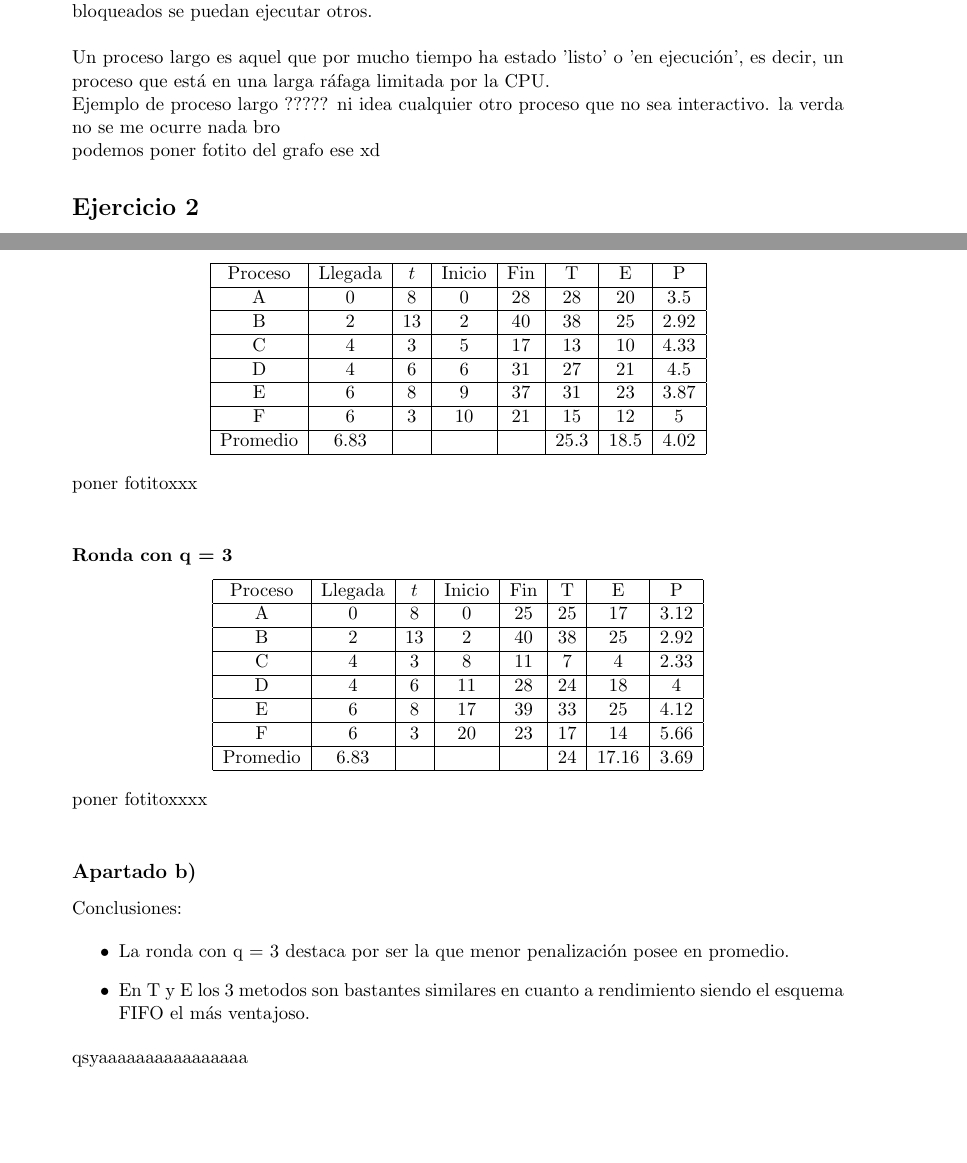
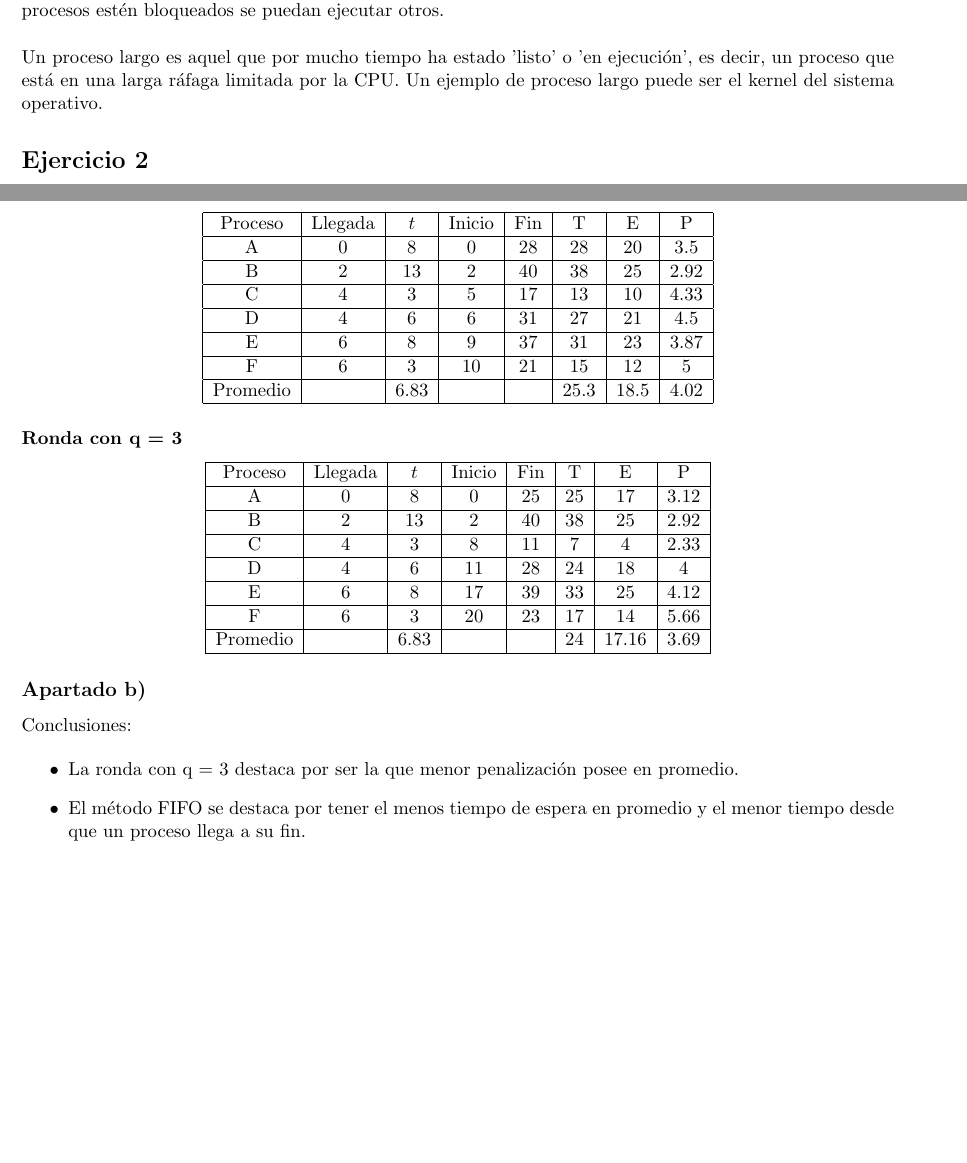
Before and after one commit to jfarizano/LCC, a LaTeX document (4_año/SOII/entrega3/entrega3.tex): two parts of pages 1 and 2 of 2, joined at a grey line, cut so that both start at the same text, the shorter picture padded with empty space. Compiled offline with pdfLaTeX.

Commit message:
terminada entrega 3 so2

```diff
--- a/4_año/SOII/entrega3/entrega3.tex
+++ b/4_año/SOII/entrega3/entrega3.tex
@@ -1,5 +1,5 @@
 \documentclass[11pt]{article}
-\usepackage[a4paper, margin=2.54cm]{geometry}
+\usepackage[a4paper, margin=1.5cm]{geometry}
 \usepackage[utf8]{inputenc}
 \usepackage{babel}
 \usepackage[spanish]{layout}
@@ -16,7 +16,7 @@
 \setlength{\parindent}{0pt}
 
 \title{
-    Entrega 2 \\
+    Entrega 3 \\
     \large Sistemas Operativos II}
 \author{Mellino, Natalia \and Farizano, Juan Ignacio}
 \date{}
@@ -35,15 +35,12 @@ estar \textbf{listo} y pasa a estar \textbf{bloqueado}. Entonces, si bien los pr
 son tratados como procesos cortos porque al estar en una ráfaga de I/O, tienden
 a estar bloqueados esperando a eventos (como los procesos interactivos) y en consecuencia,
 requieren atención meramente ocasional del procesador permitiendo que mientras estos
-procesos estén bloqueados se puedan ejecutar otros. \\ % (responde a que significa esto)
+procesos estén bloqueados se puedan ejecutar otros. \\
 
 Un proceso largo es aquel que por mucho tiempo ha estado 'listo' o 'en ejecución', es decir,
-un proceso que está en una larga ráfaga limitada por la CPU.
+un proceso que está en una larga ráfaga limitada por la CPU. Un ejemplo de proceso
+largo puede ser el kernel del sistema operativo.
 
-Ejemplo de proceso largo ????? ni idea
-cualquier otro proceso que no sea interactivo. la verda no se me ocurre nada bro
-
-podemos poner fotito del grafo ese xd
 
 \section*{Ejercicio 2}
 
@@ -98,12 +95,10 @@ arregla la fotito queda pal culo
         \hline
         F & 6 & 3 & 10 & 21 & 15 & 12 & 5 \\
         \hline
-        Promedio & 6.83 & & & & 25.3 & 18.5 & 4.02  \\
+        Promedio & & 6.83 & & & 25.3 & 18.5 & 4.02  \\
         \hline
     \end{tabular}
 \end{center}
-
-poner fotitoxxx \\
 
 \subsubsection*{Ronda con q = 3}
 
@@ -124,12 +119,10 @@ poner fotitoxxx \\
         \hline
         F & 6 & 3 & 20 & 23 & 17 & 14 & 5.66 \\
         \hline
-        Promedio & 6.83 & & & & 24 & 17.16 & 3.69 \\
+        Promedio & & 6.83 & & & 24 & 17.16 & 3.69 \\
         \hline
     \end{tabular}
 \end{center}
-
-poner fotitoxxxx \\
 
 \subsection*{Apartado b)}
 
@@ -138,10 +131,8 @@ Conclusiones:
 \begin{itemize}
     \item La ronda con q = 3 destaca por ser la que menor
           penalización posee en promedio.
-    \item En T y E los 3 metodos son bastantes similares en cuanto
-          a rendimiento siendo el esquema FIFO el más ventajoso.
+    \item El método FIFO se destaca por tener el menos tiempo de espera en promedio
+          y el menor tiempo desde que un proceso llega a su fin.
 \end{itemize}
 
-qsyaaaaaaaaaaaaaaaa
-
 \end{document}
```
Also changed, not shown: 4_año/SOII/entrega3/FIFO.jpeg (deleted), 4_año/SOII/entrega3/Graficos.pdf (added), 4_año/SOII/entrega3/entrega3.pdf, 4_año/SOII/entrega3/entrega3.tex (14 more changed lines).
